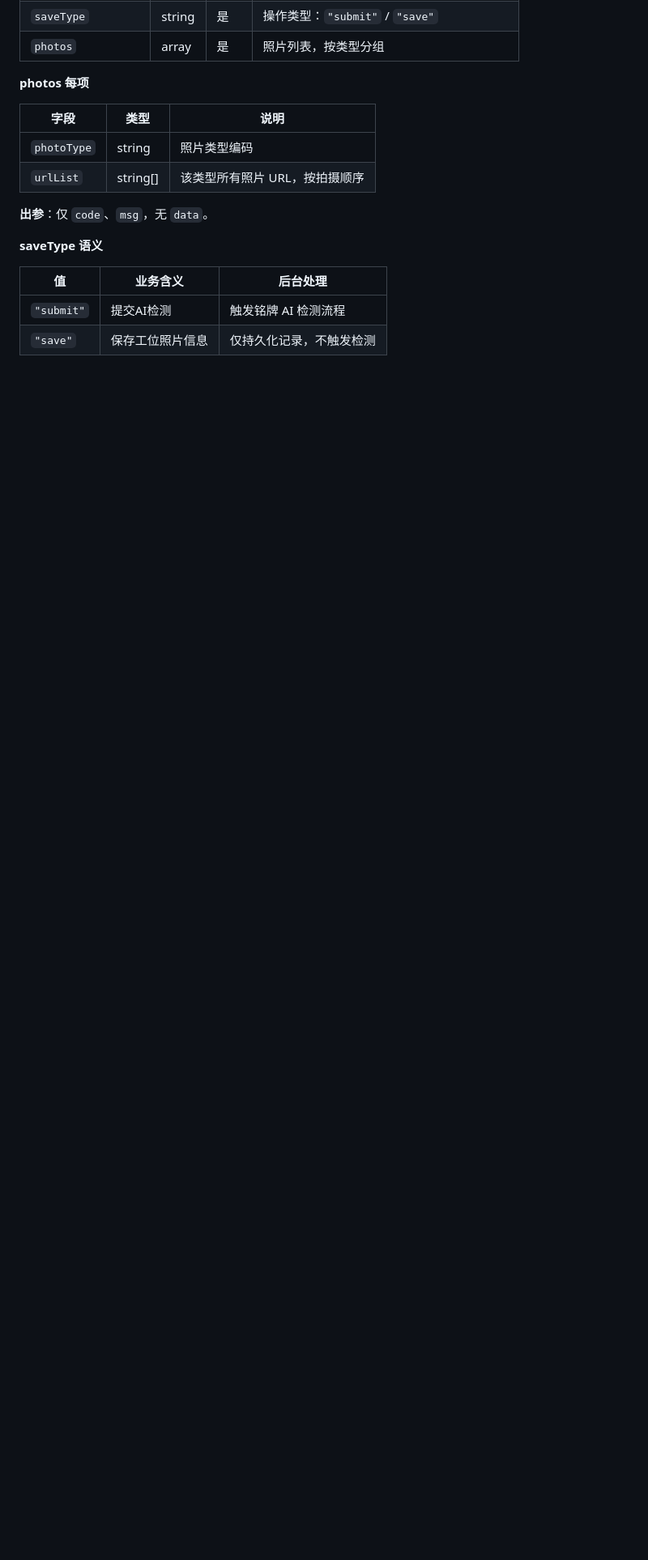
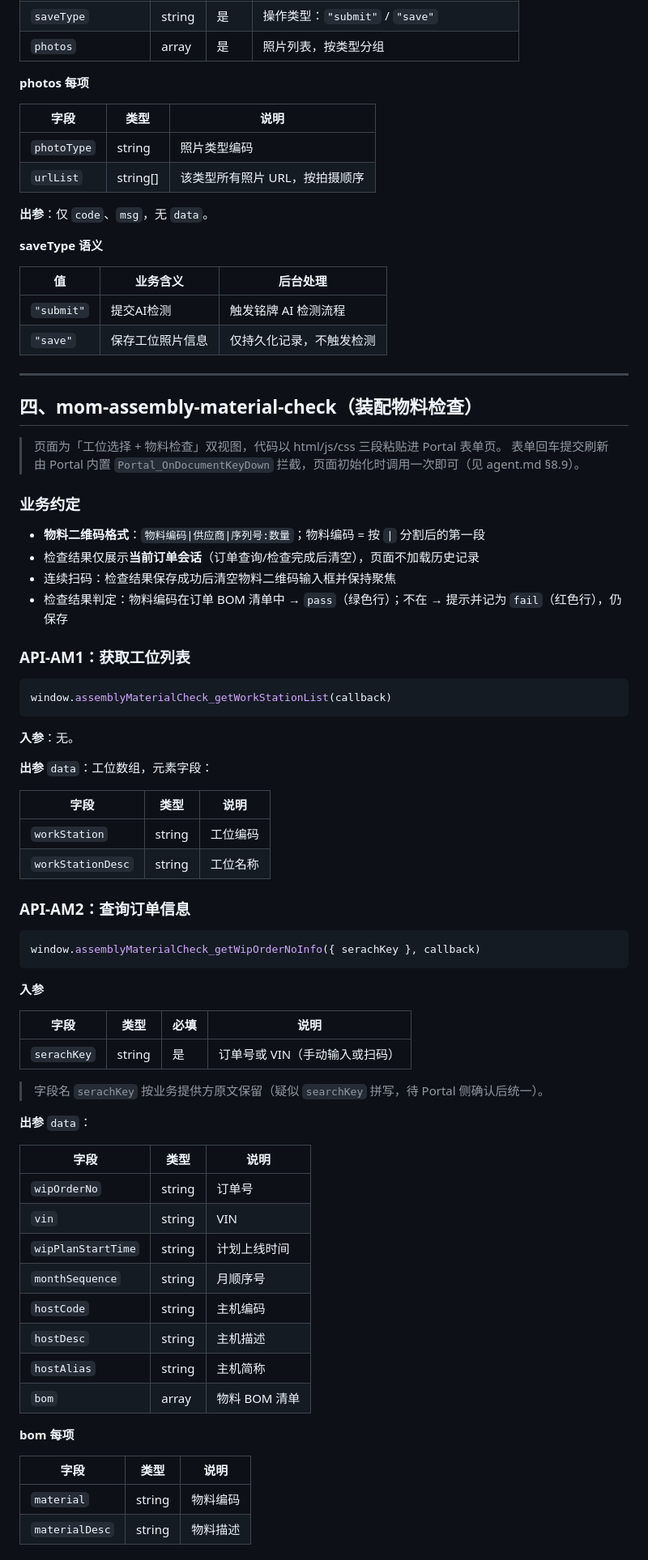
Before and after one commit to maczm/SanyH5, a Markdown page: API接口对接文档.md, the part around one of its changes. Shown at 81% size. GitHub-like rendering; blank space fills up the shorter version.

````diff
--- a/API接口对接文档.md
+++ b/API接口对接文档.md
@@ -249,3 +253,67 @@ window.submitPhotoRecord({
 |---|---|---|
 | `"submit"` | 提交AI检测 | 触发铭牌 AI 检测流程 |
 | `"save"` | 保存工位照片信息 | 仅持久化记录，不触发检测 |
+
+---
+
+## 四、mom-assembly-material-check（装配物料检查）
+
+> 页面为「工位选择 + 物料检查」双视图，代码以 html/js/css 三段粘贴进 Portal 表单页。
+> 表单回车提交刷新由 Portal 内置 `Portal_OnDocumentKeyDown` 拦截，页面初始化时调用一次即可（见 agent.md §8.9）。
+
+### 业务约定
+
+- **物料二维码格式**：`物料编码|供应商|序列号:数量`；物料编码 = 按 `|` 分割后的第一段
+- 检查结果仅展示**当前订单会话**（订单查询/检查完成后清空），页面不加载历史记录
+- 连续扫码：检查结果保存成功后清空物料二维码输入框并保持聚焦
+- 检查结果判定：物料编码在订单 BOM 清单中 → `pass`（绿色行）；不在 → 提示并记为 `fail`（红色行），仍保存
+
+### API-AM1：获取工位列表
+
+```js
+window.assemblyMaterialCheck_getWorkStationList(callback)
+```
+
+**入参**：无。
+
+**出参** `data`：工位数组，元素字段：
+
+| 字段 | 类型 | 说明 |
+|---|---|---|
+| `workStation` | string | 工位编码 |
+| `workStationDesc` | string | 工位名称 |
+
+### API-AM2：查询订单信息
+
+```js
+window.assemblyMaterialCheck_getWipOrderNoInfo({ serachKey }, callback)
+```
+
+**入参**
+
+| 字段 | 类型 | 必填 | 说明 |
+|---|---|---|---|
+| `serachKey` | string | 是 | 订单号或 VIN（手动输入或扫码） |
+
+> 字段名 `serachKey` 按业务提供方原文保留（疑似 `searchKey` 拼写，待 Portal 侧确认后统一）。
+
+**出参** `data`：
+
+| 字段 | 类型 | 说明 |
+|---|---|---|
+| `wipOrderNo` | string | 订单号 |
+| `vin` | string | VIN |
+| `wipPlanStartTime` | string | 计划上线时间 |
+| `monthSequence` | string | 月顺序号 |
+| `hostCode` | string | 主机编码 |
+| `hostDesc` | string | 主机描述 |
+| `hostAlias` | string | 主机简称 |
+| `bom` | array | 物料 BOM 清单 |
+
+**bom 每项**
+
+| 字段 | 类型 | 说明 |
+|---|---|---|
+| `material` | string | 物料编码 |
+| `materialDesc` | string | 物料描述 |
+
````
Also changed, not shown: other parts of API接口对接文档.md (+43 -0 lines), TOOLCHAIN.md (+7 -5 lines).
